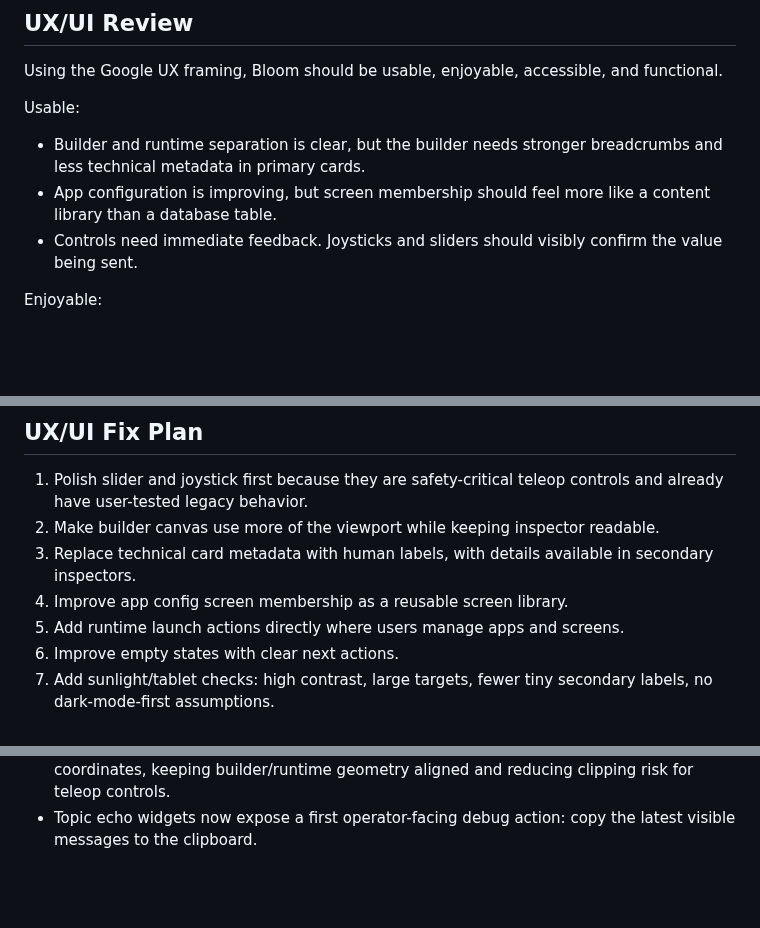
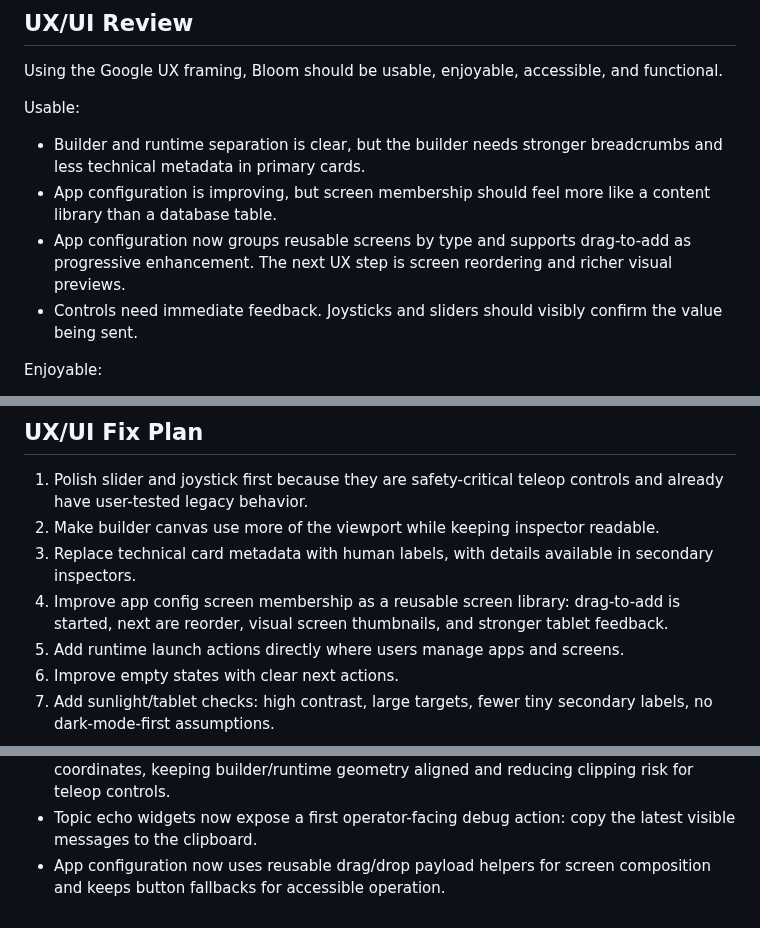
Before and after one commit to ISIR-EXTENDER/bloom, a Markdown page: docs/production-readiness-review.md, 3 parts joined by grey strips. Rendered like a GitHub page; blank space fills up the shorter version.

```diff
--- a/docs/production-readiness-review.md
+++ b/docs/production-readiness-review.md
@@ -85,6 +85,9 @@ Usable:
   breadcrumbs and less technical metadata in primary cards.
 - App configuration is improving, but screen membership should feel more like a
   content library than a database table.
+- App configuration now groups reusable screens by type and supports
+  drag-to-add as progressive enhancement. The next UX step is screen reordering
+  and richer visual previews.
 - Controls need immediate feedback. Joysticks and sliders should visibly confirm
   the value being sent.
 
@@ -153,7 +156,9 @@ Functional:
 2. Make builder canvas use more of the viewport while keeping inspector readable.
 3. Replace technical card metadata with human labels, with details available in
    secondary inspectors.
-4. Improve app config screen membership as a reusable screen library.
+4. Improve app config screen membership as a reusable screen library:
+   drag-to-add is started, next are reorder, visual screen thumbnails, and
+   stronger tablet feedback.
 5. Add runtime launch actions directly where users manage apps and screens.
 6. Improve empty states with clear next actions.
 7. Add sunlight/tablet checks:
@@ -213,3 +218,5 @@ Functional:
   clipping risk for teleop controls.
 - Topic echo widgets now expose a first operator-facing debug action:
   copy the latest visible messages to the clipboard.
+- App configuration now uses reusable drag/drop payload helpers for screen
+  composition and keeps button fallbacks for accessible operation.
```
Also changed, not shown: README.md (+2 -0 lines), docs/decisions/0078-reusable-screen-composition-drag-drop.md (added, +30 -0 lines), docs/migration-plan.md (+5 -3 lines), docs/assets/screenshots/app-configuration.png, 4 other files.
